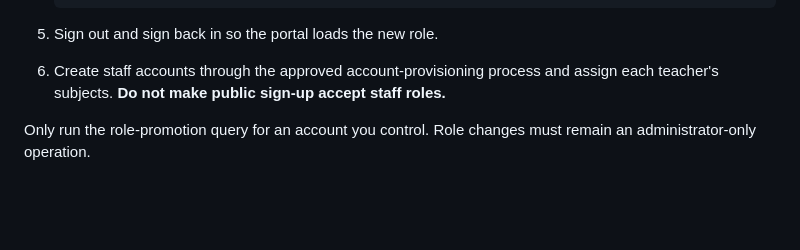
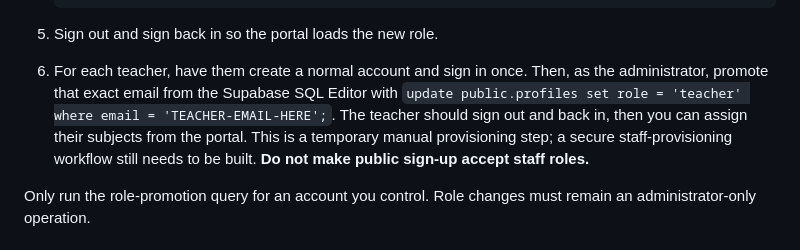
Before and after one commit to baldojemuel-create/JWTI, a Markdown page: README.md, the part around the change. Rendered like a GitHub page; blank space fills up the shorter version.

Commit message:
Document temporary secure teacher account provisioning

````diff
--- a/README.md
+++ b/README.md
@@ -43,7 +43,7 @@ The original Claude Artifact HTML has been preserved at [`legacy-claude-artifact
    ```
 
 5. Sign out and sign back in so the portal loads the new role.
-6. Create staff accounts through the approved account-provisioning process and assign each teacher's subjects. **Do not make public sign-up accept staff roles.**
+6. For each teacher, have them create a normal account and sign in once. Then, as the administrator, promote that exact email from the Supabase SQL Editor with `update public.profiles set role = 'teacher' where email = 'TEACHER-EMAIL-HERE';`. The teacher should sign out and back in, then you can assign their subjects from the portal. This is a temporary manual provisioning step; a secure staff-provisioning workflow still needs to be built. **Do not make public sign-up accept staff roles.**
 
 Only run the role-promotion query for an account you control. Role changes must remain an administrator-only operation.
 
````
